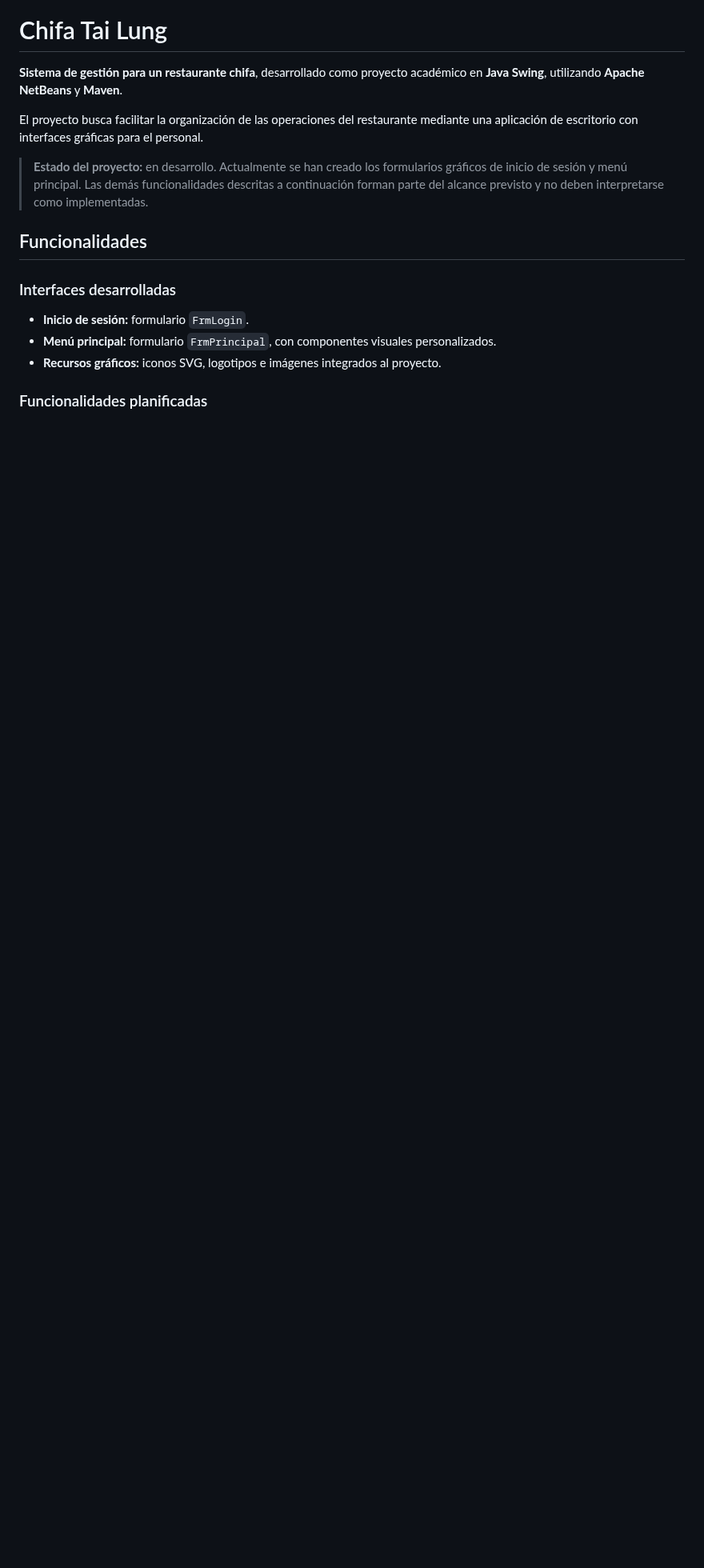
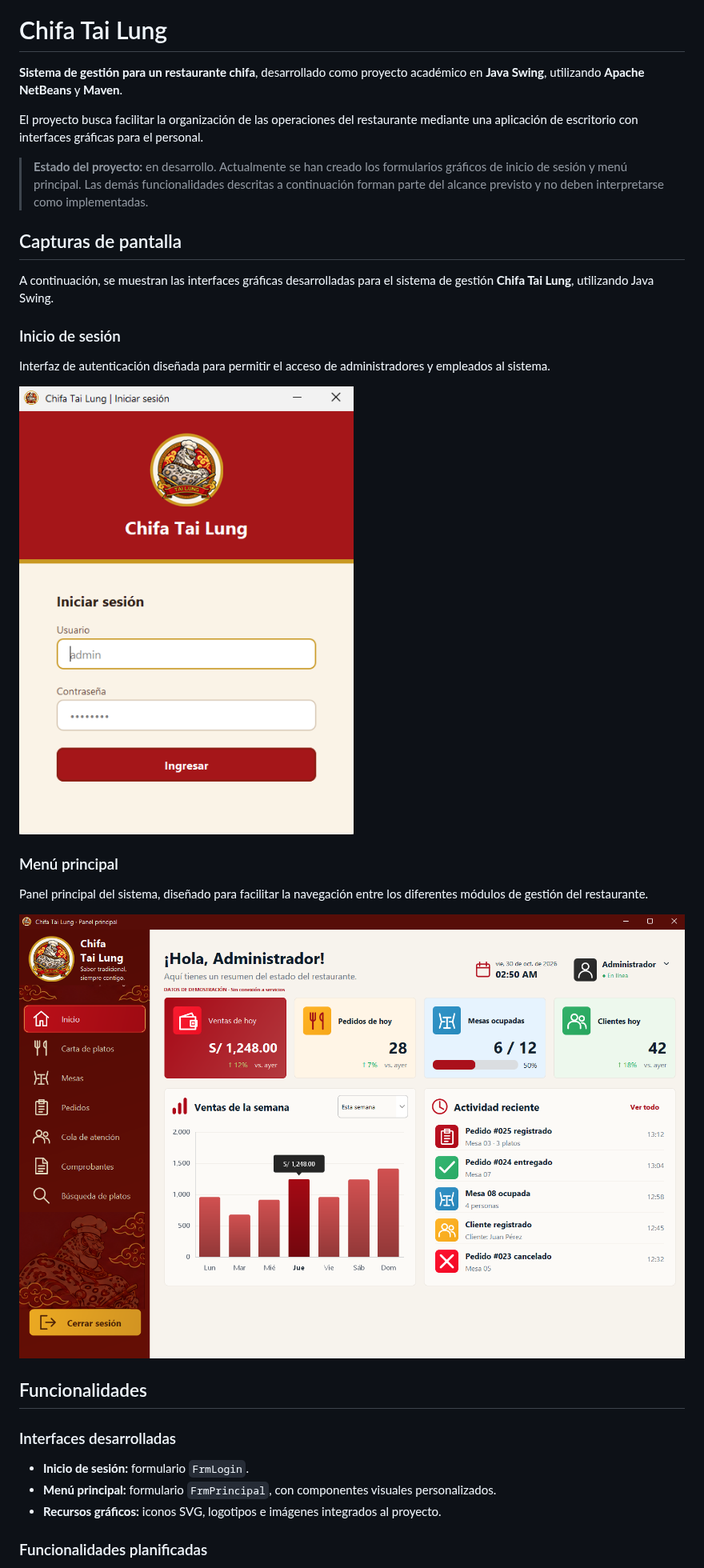
Before and after one commit to dhaxty/ChifaTaiLung, a Markdown page: README.md, the part around the change. Shown at 80% size. Drawn GitHub-style; pictures changed too: screenshots/login.png (added), screenshots/principal.png (added); blank space fills up the shorter version.

Commit message:
docs: agregar capturas de login y menu principal al README

```diff
--- a/README.md
+++ b/README.md
@@ -5,6 +5,22 @@
 El proyecto busca facilitar la organización de las operaciones del restaurante mediante una aplicación de escritorio con interfaces gráficas para el personal.
 
 > **Estado del proyecto:** en desarrollo. Actualmente se han creado los formularios gráficos de inicio de sesión y menú principal. Las demás funcionalidades descritas a continuación forman parte del alcance previsto y no deben interpretarse como implementadas.
+
+## Capturas de pantalla
+
+A continuación, se muestran las interfaces gráficas desarrolladas para el sistema de gestión **Chifa Tai Lung**, utilizando Java Swing.
+
+### Inicio de sesión
+
+Interfaz de autenticación diseñada para permitir el acceso de administradores y empleados al sistema.
+
+![Formulario de inicio de sesión](screenshots/login.png)
+
+### Menú principal
+
+Panel principal del sistema, diseñado para facilitar la navegación entre los diferentes módulos de gestión del restaurante.
+
+![Formulario del menú principal](screenshots/principal.png)
 
 ## Funcionalidades
 
```
